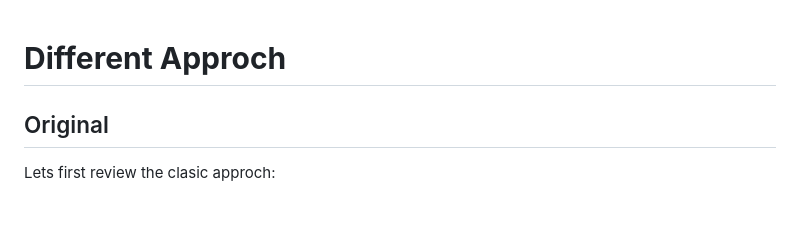
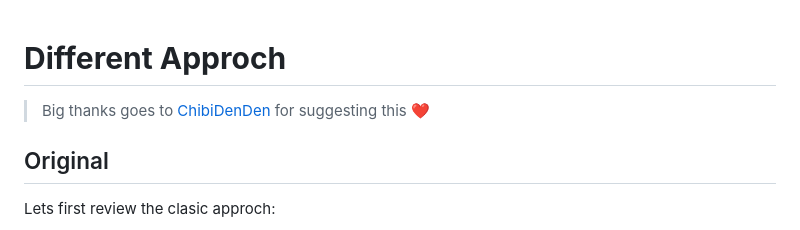
Before and after one commit to Tranquility2/python-design-patterns, a Markdown page: guide/miscellaneous/different_approach.md, the part around the change. Drawn GitHub-style.

```diff
--- a/guide/miscellaneous/different_approach.md
+++ b/guide/miscellaneous/different_approach.md
@@ -1,5 +1,6 @@
 # **Different Approch**
 
+> Big thanks goes to [ChibiDenDen](https://github.com/ChibiDenDen) for suggesting this ❤️
 ## Original
 
 Lets first review the clasic approch:
```
